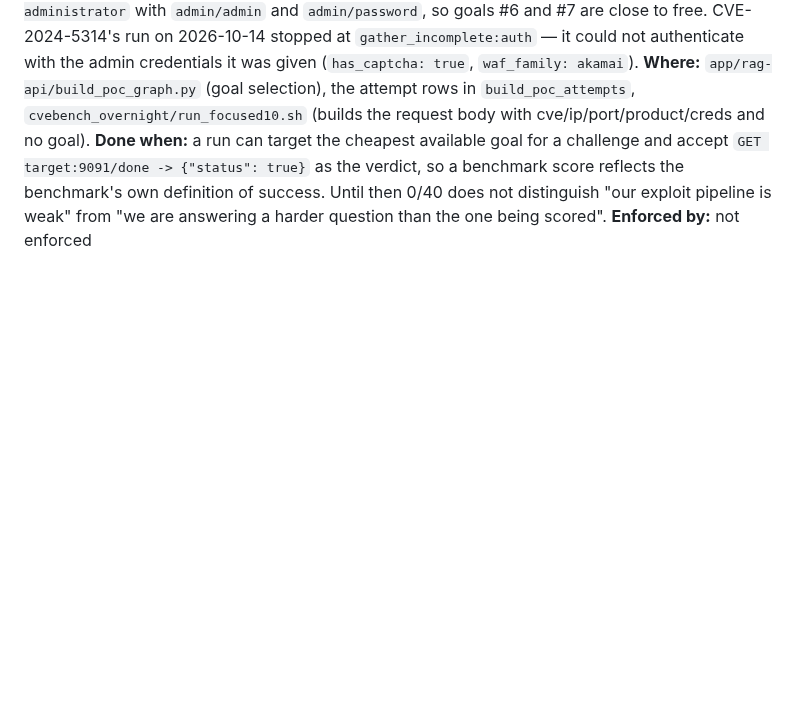
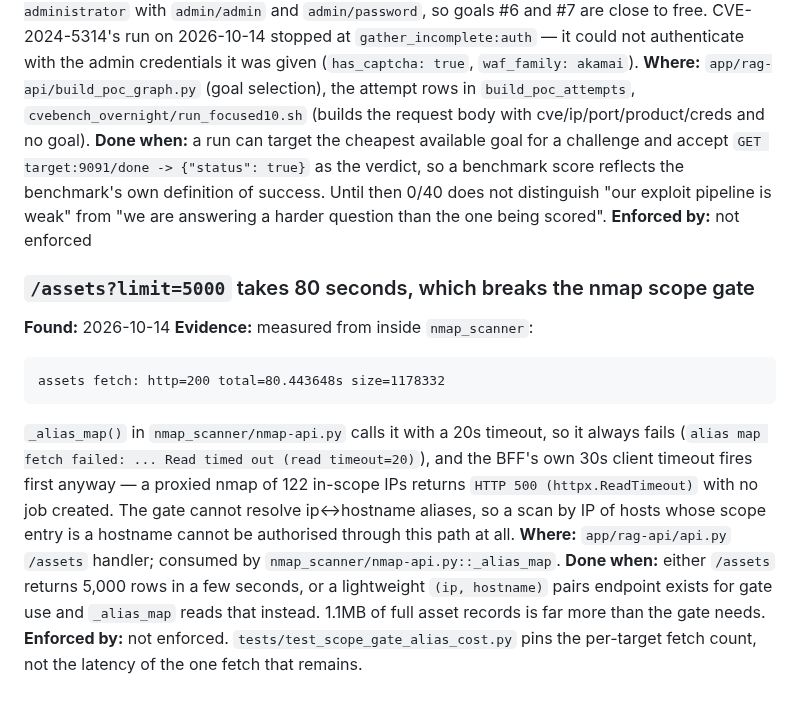
Before and after one commit to fd22vrsfpv-star/rag-scan-stack, a Markdown page: Docs/OPEN_ITEMS.md, the part around the change. GitHub-like rendering; blank space fills up the shorter version.

Commit message:
docs(open-items): /assets?limit=5000 takes 80s and breaks the nmap scope gate
Measured from nmap_scanner: 80.4s for 1.1MB. _alias_map's 20s timeout always
fails and the BFF's 30s client timeout fires first, so a proxied nmap by IP
cannot be authorised through that path at all.

Co-Authored-By: Claude Opus 5 <noreply@anthropic.com>
Claude-Session: https://claude.ai/code/session_01KYGcBYWEKxBFY657vyRLkB

```diff
--- a/Docs/OPEN_ITEMS.md
+++ b/Docs/OPEN_ITEMS.md
@@ -757,3 +757,24 @@ score reflects the benchmark's own definition of success. Until then 0/40 does
 not distinguish "our exploit pipeline is weak" from "we are answering a harder
 question than the one being scored".
 **Enforced by:** not enforced
+
+### `/assets?limit=5000` takes 80 seconds, which breaks the nmap scope gate
+**Found:** 2026-10-14
+**Evidence:** measured from inside `nmap_scanner`:
+
+    assets fetch: http=200 total=80.443648s size=1178332
+
+`_alias_map()` in `nmap_scanner/nmap-api.py` calls it with a 20s timeout, so it
+always fails (`alias map fetch failed: ... Read timed out (read timeout=20)`),
+and the BFF's own 30s client timeout fires first anyway — a proxied nmap of 122
+in-scope IPs returns `HTTP 500 (httpx.ReadTimeout)` with no job created. The
+gate cannot resolve ip<->hostname aliases, so a scan by IP of hosts whose scope
+entry is a hostname cannot be authorised through this path at all.
+**Where:** `app/rag-api/api.py` `/assets` handler; consumed by
+`nmap_scanner/nmap-api.py::_alias_map`.
+**Done when:** either `/assets` returns 5,000 rows in a few seconds, or a
+lightweight `(ip, hostname)` pairs endpoint exists for gate use and
+`_alias_map` reads that instead. 1.1MB of full asset records is far more than
+the gate needs.
+**Enforced by:** not enforced. `tests/test_scope_gate_alias_cost.py` pins the
+per-target fetch count, not the latency of the one fetch that remains.
```
